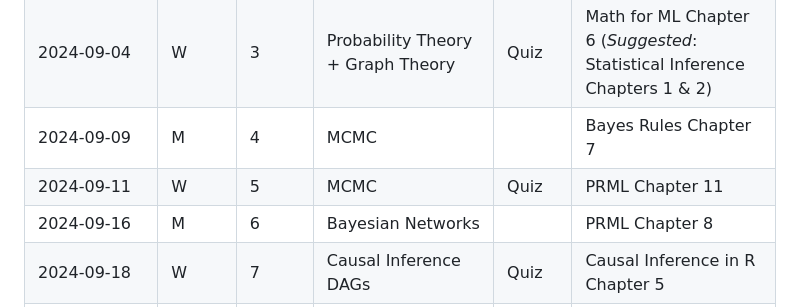
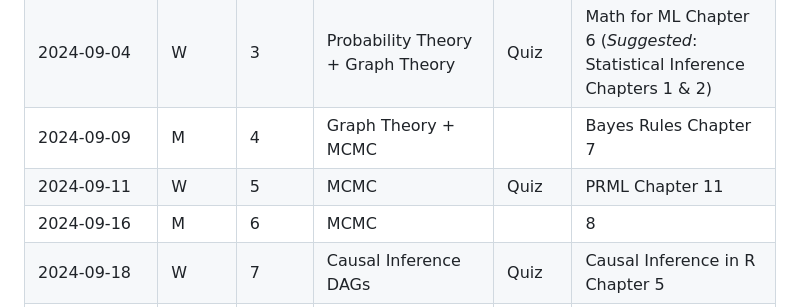
Before and after one commit to chelseaparlett/CPSC540ParlettPelleriti, a Markdown page: Admin/Rough Class Schedule.md, the part around the change. Rendered like a GitHub page.

Commit message:
updated to rm baysnets

```diff
--- a/Admin/Rough Class Schedule.md
+++ b/Admin/Rough Class Schedule.md
@@ -4,9 +4,9 @@
 | 2024-08-28   | W         | 1        | Math Review + Intro                    | Quiz  | Math for ML Chapter 2,4,5                                                                                                                   |
 | 2024-09-02   | Labor Day |          |                                        |       |                                                                                                                                             |
 | 2024-09-04   | W         | 3        | Probability Theory + Graph Theory      | Quiz  | Math for ML Chapter 6 (*Suggested*: Statistical Inference Chapters 1 & 2)                                                                   |
-| 2024-09-09   | M         | 4        | MCMC                                   |       | Bayes Rules Chapter 7                                                                                                                       |
+| 2024-09-09   | M         | 4        | Graph Theory + MCMC                                   |       | Bayes Rules Chapter 7                                                                                                                       |
 | 2024-09-11   | W         | 5        | MCMC                                   | Quiz  | PRML Chapter 11                                                                                                                             |
-| 2024-09-16   | M         | 6        | Bayesian Networks                      |       | PRML Chapter 8                                                                                                                              |
+| 2024-09-16   | M         | 6        | MCMC                      |       | 8                                                                                                                              |
 | 2024-09-18   | W         | 7        | Causal Inference DAGs                  | Quiz  | Causal Inference in R Chapter 5                                                                                                             |
 | 2024-09-23   | M         | 8        | Causal Inference DAGs                  |       | Causal Inference in R Chapter 8-10                                                                                                          |
 | 2024-09-25   | W         | 9        | Generalized Linear Models              | Quiz  | Regression and Other Stories                                                                                                                |
```
